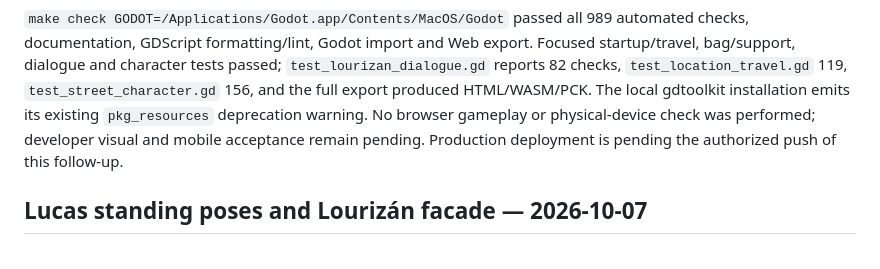
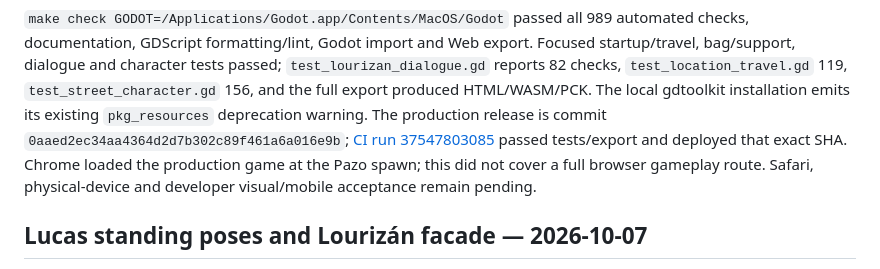
Before and after one commit to Riquinos-Soft/le-josss-dreamscape, a Markdown page: docs/development.md, the part around the change. Drawn GitHub-style.

```diff
--- a/docs/development.md
+++ b/docs/development.md
@@ -19,9 +19,11 @@ export. Focused startup/travel, bag/support, dialogue and character tests passed
 `test_lourizan_dialogue.gd` reports 82 checks, `test_location_travel.gd` 119,
 `test_street_character.gd` 156, and the full export produced HTML/WASM/PCK. The
 local gdtoolkit installation emits its existing `pkg_resources` deprecation
-warning. No browser gameplay or physical-device check was performed; developer
-visual and mobile acceptance remain pending. Production deployment is pending
-the authorized push of this follow-up.
+warning. The production release is commit
+`0aaed2ec34aa4364d2d7b302c89f461a6a016e9b`; [CI run 37547803085](https://github.com/Riquinos-Soft/le-josss-dreamscape/actions/runs/37547803085)
+passed tests/export and deployed that exact SHA. Chrome loaded the production
+game at the Pazo spawn; this did not cover a full browser gameplay route. Safari,
+physical-device and developer visual/mobile acceptance remain pending.
 
 ## Lucas standing poses and Lourizán facade — 2026-10-07
 
```
Also changed, not shown: docs/roadmap.md (+6 -2 lines).
